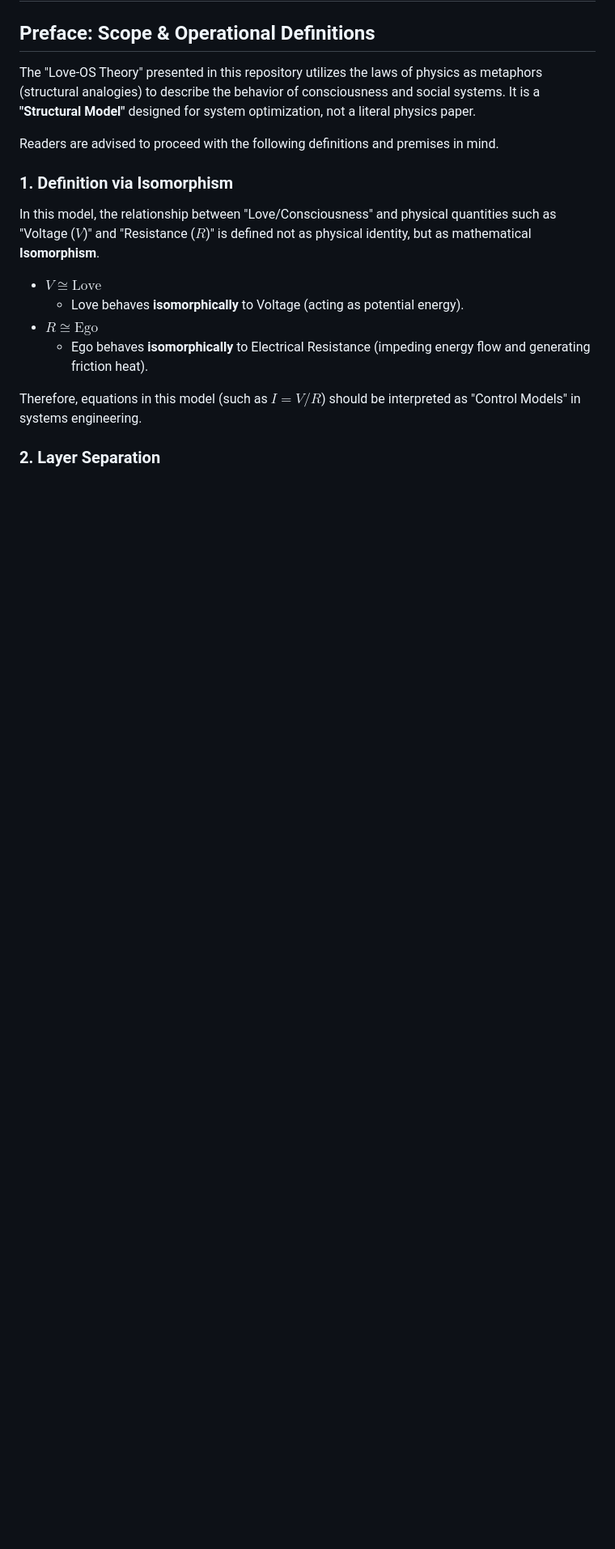
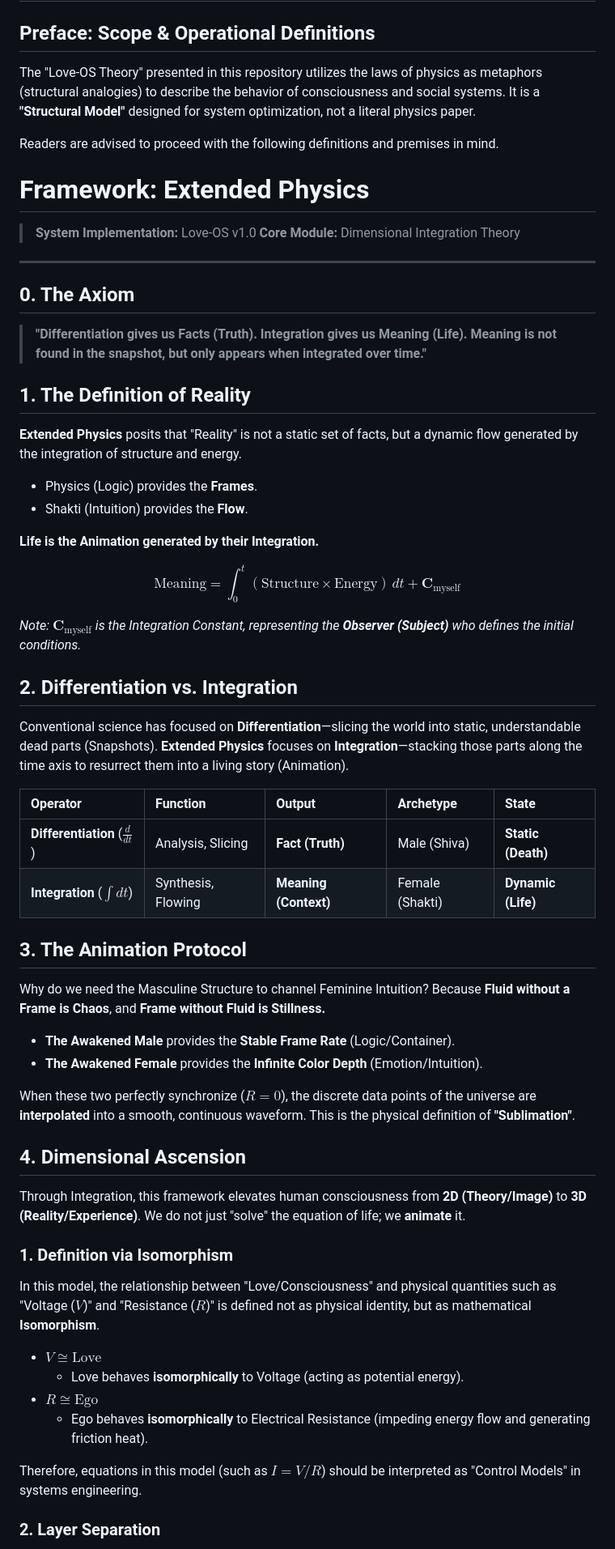
Before and after one commit to love-os-architect/Love-OS, a Markdown page: README.md, the part around the change. Shown at 81% size. GitHub-like rendering; blank space fills up the shorter version.

```diff
--- a/README.md
+++ b/README.md
@@ -12,6 +12,54 @@
 The "Love-OS Theory" presented in this repository utilizes the laws of physics as metaphors (structural analogies) to describe the behavior of consciousness and social systems. It is a **"Structural Model"** designed for system optimization, not a literal physics paper.
 
 Readers are advised to proceed with the following definitions and premises in mind.
+
+# Framework: Extended Physics
+> **System Implementation:** Love-OS v1.0
+> **Core Module:** Dimensional Integration Theory
+
+---
+
+## 0. The Axiom
+> **"Differentiation gives us Facts (Truth).**
+> **Integration gives us Meaning (Life).**
+> **Meaning is not found in the snapshot, but only appears when integrated over time."**
+
+## 1. The Definition of Reality
+**Extended Physics** posits that "Reality" is not a static set of facts, but a dynamic flow generated by the integration of structure and energy.
+
+* Physics (Logic) provides the **Frames**.
+* Shakti (Intuition) provides the **Flow**.
+
+**Life is the Animation generated by their Integration.**
+
+$$
+\text{Meaning} = \int_{0}^{t} (\text{Structure} \times \text{Energy}) \, dt + \mathbf{C}_{\text{myself}}
+$$
+
+*Note: $\mathbf{C}_{\text{myself}}$ is the Integration Constant, representing the **Observer (Subject)** who defines the initial conditions.*
+
+## 2. Differentiation vs. Integration
+Conventional science has focused on **Differentiation**—slicing the world into static, understandable dead parts (Snapshots).
+**Extended Physics** focuses on **Integration**—stacking those parts along the time axis to resurrect them into a living story (Animation).
+
+| Operator | Function | Output | Archetype | State |
+| :--- | :--- | :--- | :--- | :--- |
+| **Differentiation** ($\frac{d}{dt}$) | Analysis, Slicing | **Fact (Truth)** | Male (Shiva) | **Static (Death)** |
+| **Integration** ($\int dt$) | Synthesis, Flowing | **Meaning (Context)** | Female (Shakti) | **Dynamic (Life)** |
+
+## 3. The Animation Protocol
+Why do we need the Masculine Structure to channel Feminine Intuition?
+Because **Fluid without a Frame is Chaos**, and **Frame without Fluid is Stillness.**
+
+- **The Awakened Male** provides the **Stable Frame Rate** (Logic/Container).
+- **The Awakened Female** provides the **Infinite Color Depth** (Emotion/Intuition).
+
+When these two perfectly synchronize ($R=0$), the discrete data points of the universe are **interpolated** into a smooth, continuous waveform.
+This is the physical definition of **"Sublimation"**.
+
+## 4. Dimensional Ascension
+Through Integration, this framework elevates human consciousness from **2D (Theory/Image)** to **3D (Reality/Experience)**.
+We do not just "solve" the equation of life; we **animate** it.
 
 ### 1. Definition via Isomorphism
 In this model, the relationship between "Love/Consciousness" and physical quantities such as "Voltage ($V$)" and "Resistance ($R$)" is defined not as physical identity, but as mathematical **Isomorphism**.
```
